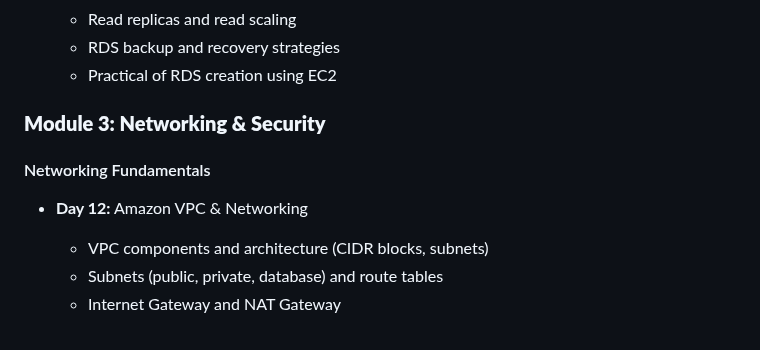
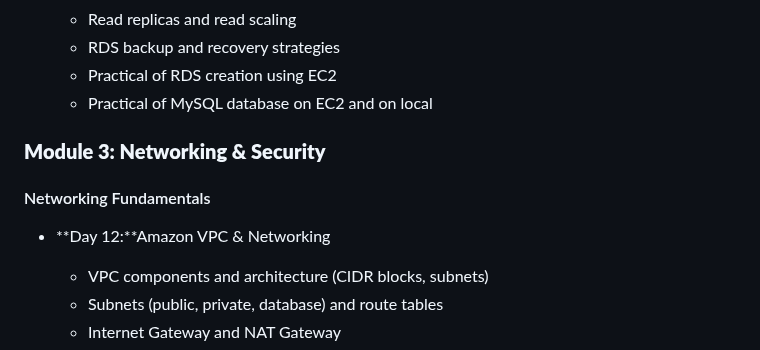
Before and after one commit to PanthoiMeetei/Batch-4-Training, a Markdown page: docs/syllabus.md, the part around the change. Drawn GitHub-style.

Commit message:
updating slybus of day 10

```diff
--- a/docs/syllabus.md
+++ b/docs/syllabus.md
@@ -113,11 +113,12 @@ By the end of this course, students will be able to:
   - Read replicas and read scaling
   - RDS backup and recovery strategies
   - Practical of RDS creation using EC2
+  - Practical of MySQL database on EC2 and on local
 
 ### **Module 3: Networking & Security**
 
 #### Networking Fundamentals
-- **Day 12:** Amazon VPC & Networking
+- **Day 12:**Amazon VPC & Networking
   - VPC components and architecture (CIDR blocks, subnets)
   - Subnets (public, private, database) and route tables
   - Internet Gateway and NAT Gateway
```
